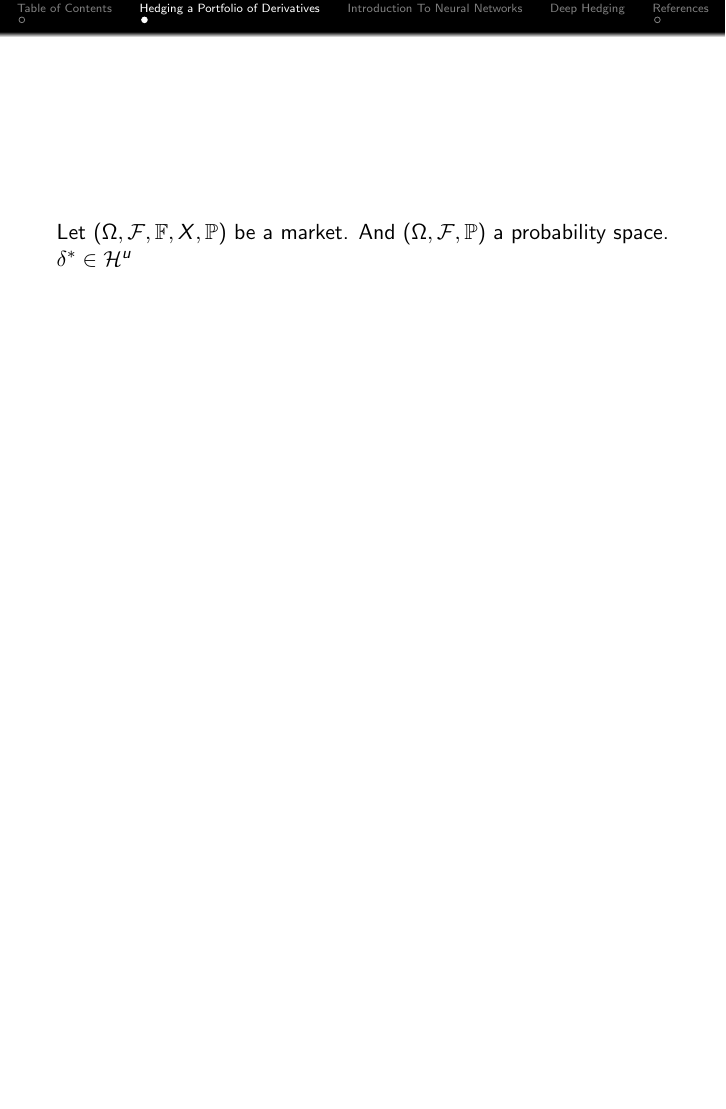
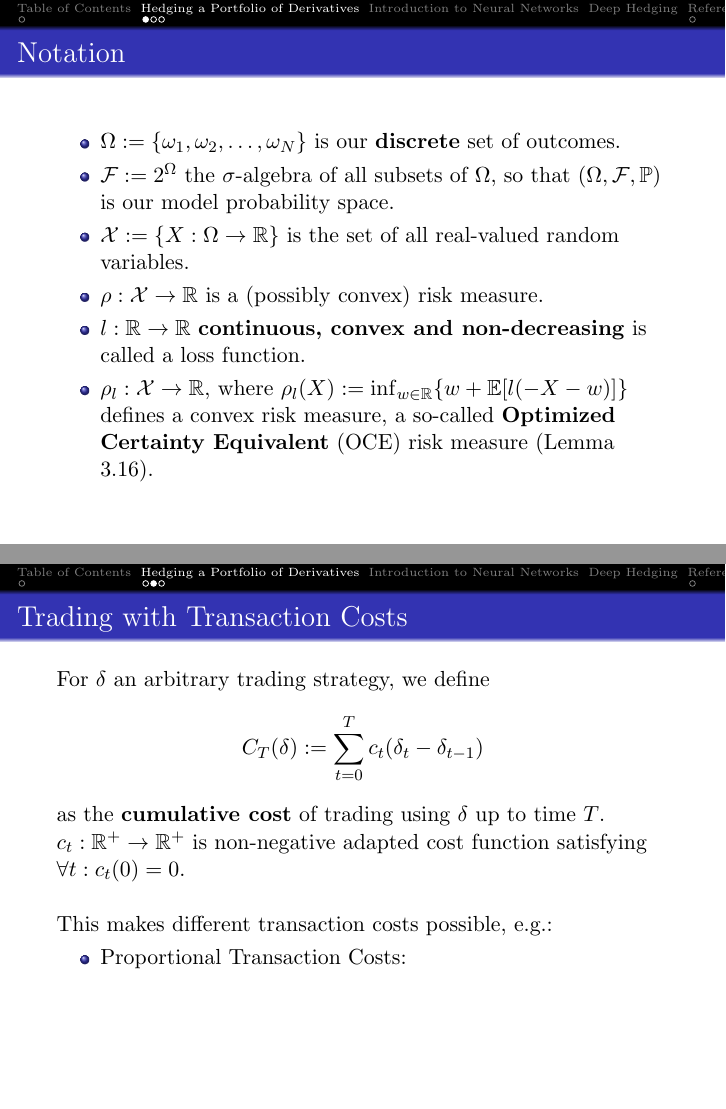
Before and after one commit to data-stepper/latex-university-shit, LaTeX slides (Abgaben/deep_hedging/presentation.tex): page 3 of 4 before the commit and pages 3 and 4 of 6 after it, the two joined at a grey line, the shorter picture padded with empty space. Compiled offline with pdfLaTeX.

Commit message:
Good progress, defining transaction costs while trading

```diff
--- a/Abgaben/deep_hedging/presentation.tex
+++ b/Abgaben/deep_hedging/presentation.tex
@@ -1,4 +1,4 @@
-\documentclass{beamer}
+\documentclass[serif]{beamer}
 
 % Information to be included in the title page:
 
@@ -43,9 +43,9 @@
 \def\riskNeutralQ{{\mathbb Q}}
 \def\F{{\mathbb F}}
 
+\def\vs{{\vspace{0.5cm}}}
+
 % These are specifically for deep hedging
-\def\l{{\mathcal l}}
-
 \def\Hu{{\mathcal H^u}}
 
 % New additions for complete market model
@@ -82,10 +82,32 @@
 
 \section{Hedging a Portfolio of Derivatives}
 
+\subsection{Recap from the Lecture}
 \begin{frame}
-    Let $\fm$ be a market. And $\ps$ a probability space.
-    $\delta^* \in \Hu$
+    \frametitle{Notation}
+    \begin{itemize}
+        \item $\O := \{ \omega_1, \omega_2, \dots, \omega_N \}$ is our \textbf{discrete} set of outcomes.
+        \item $\cF := 2^\O$ the $\sigma$-algebra of all subsets of $\O$, so that $\ps$ is our model probability space.
+        \item $\cX := \{X: \O \to \R\}$ is the set of all real-valued random variables.
+        \item $\rho: \cX \to \R$ is a (possibly convex) risk measure.
+        \item $l: \R \to \R$ \textbf{continuous, convex and non-decreasing} is called a loss function.
+        \item $\rho_l: \cX \to \R$, where $\rho_l (X) := \inf_{w \in \R} \{ w + \E [ l (-X -w) ] \}$ defines
+              a convex risk measure, a so-called \textbf{Optimized Certainty Equivalent} (OCE) risk measure
+              (Lemma 3.16).
+    \end{itemize}
 \end{frame}
 
-\subsection{Optimal Hedging Under A Capital Constraint}
-\subsection{Hedging Under Transaction Costs And Market Frictions}
+\begin{frame}[t]
+    \frametitle{Trading with Transaction Costs}
+    For $\delta$ an arbitrary trading strategy, we define
+    $$C_T (\delta) := \sum_{t=0}^T c_t (\delta_t - \delta_{t-1})$$
+    as the \textbf{cumulative cost} of
+    trading using $\delta$ up to time $T$.
+    $c_t : \R^+ \to \R^+$ is non-negative adapted cost function satisfying $\forall t: c_t (0) = 0$.
+    \vs
+
+    This makes different transaction costs possible, e.g.:
+    \begin{itemize}
+        \item Proportional Transaction Costs:
+    \end{itemize}
+\end{frame}
```
Also changed, not shown: Abgaben/deep_hedging/presentation.tex (24 more changed lines).
